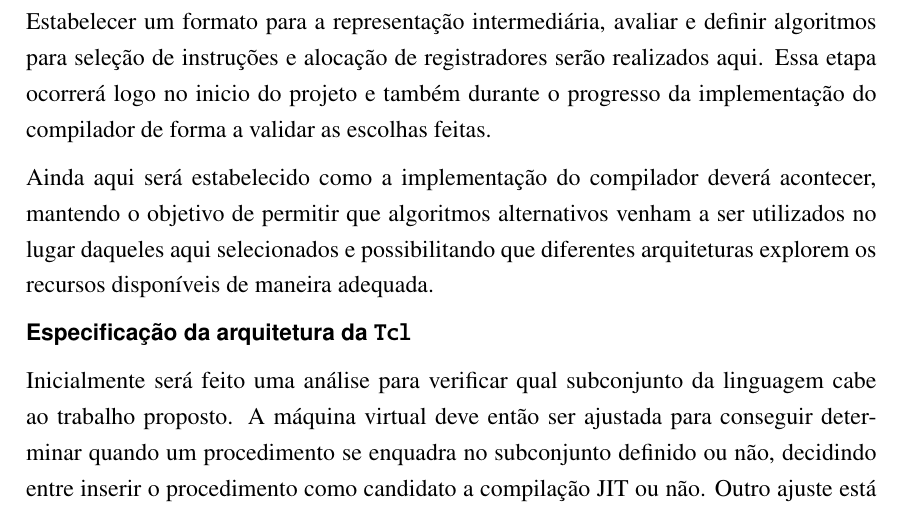
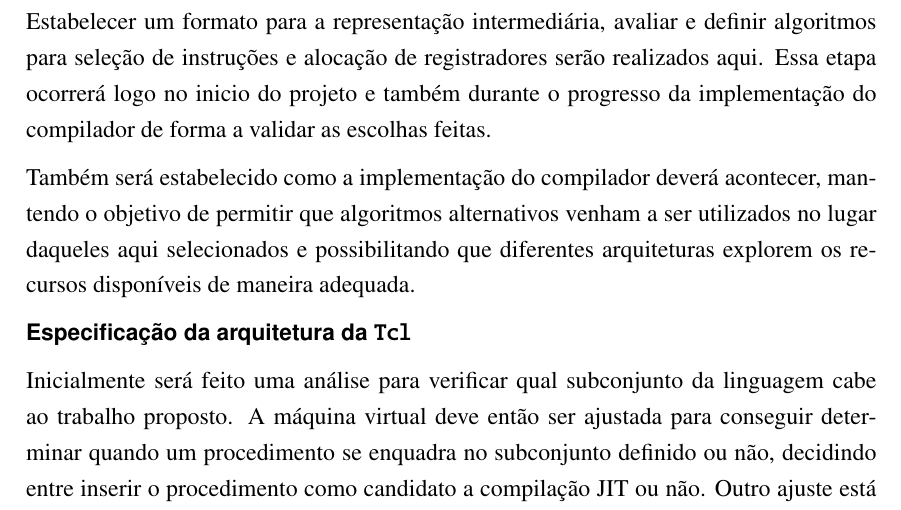
Before and after one commit to blacksqr/tcljit, a LaTeX thesis (branches/tcc/projeto/projeto.tex, which reads branches/tcc/projeto/conteudo.tex): part of page 7 of 8, cut so that both start at the same text. Compiled offline with pdfLaTeX; a LaTeX package or settings file that is missing is left out.

Commit message:
Less redundancy.

```diff
--- a/branches/tcc/projeto/conteudo.tex
+++ b/branches/tcc/projeto/conteudo.tex
@@ -206,7 +206,7 @@ registradores serão realizados aqui. Essa etapa ocorrerá logo no inicio
 do projeto e também durante o progresso da implementação do compilador
 de forma a validar as escolhas feitas.
 
-Ainda aqui será estabelecido como a implementação do compilador deverá
+Também será estabelecido como a implementação do compilador deverá
 acontecer, mantendo o objetivo de permitir que algoritmos
 alternativos venham a ser utilizados no lugar daqueles aqui
 selecionados e possibilitando que diferentes arquiteturas explorem os
```
